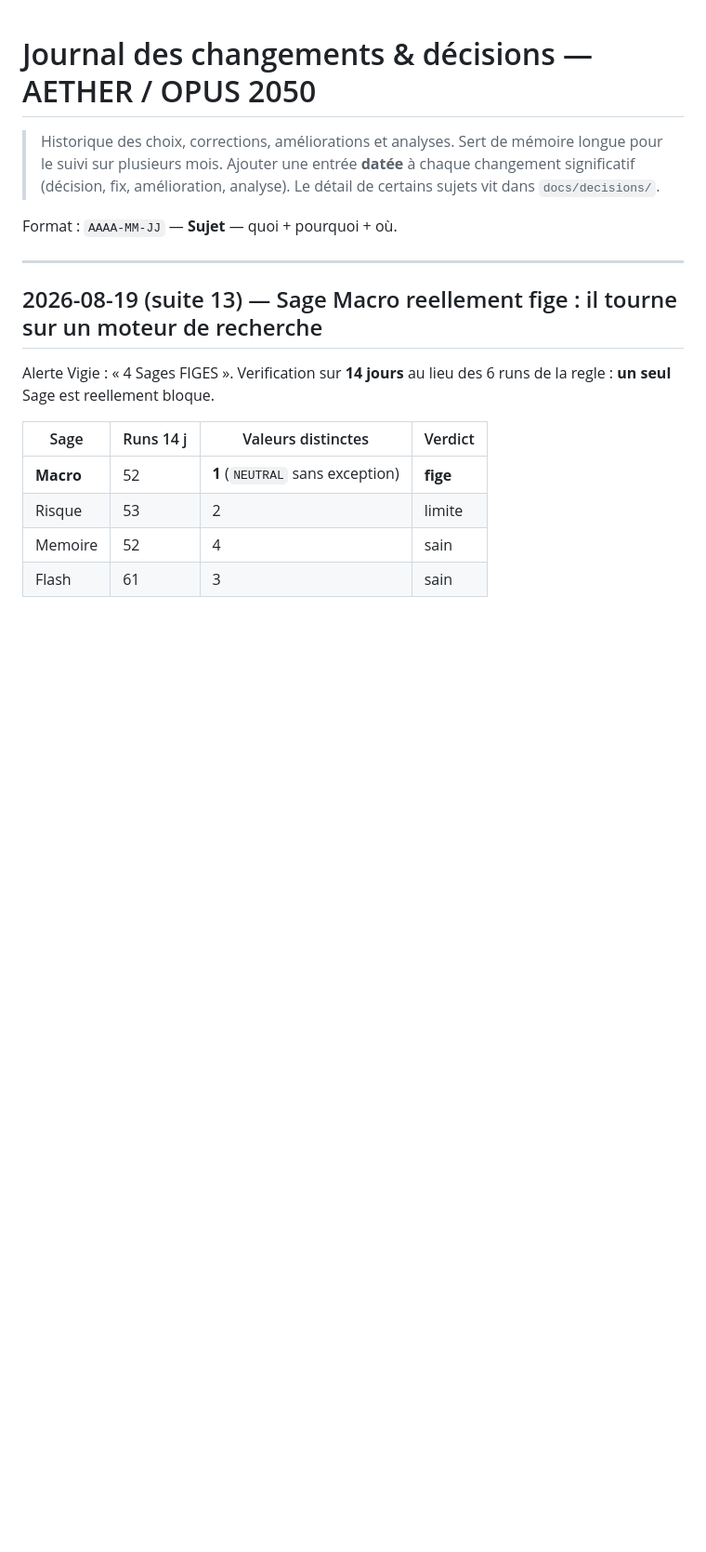
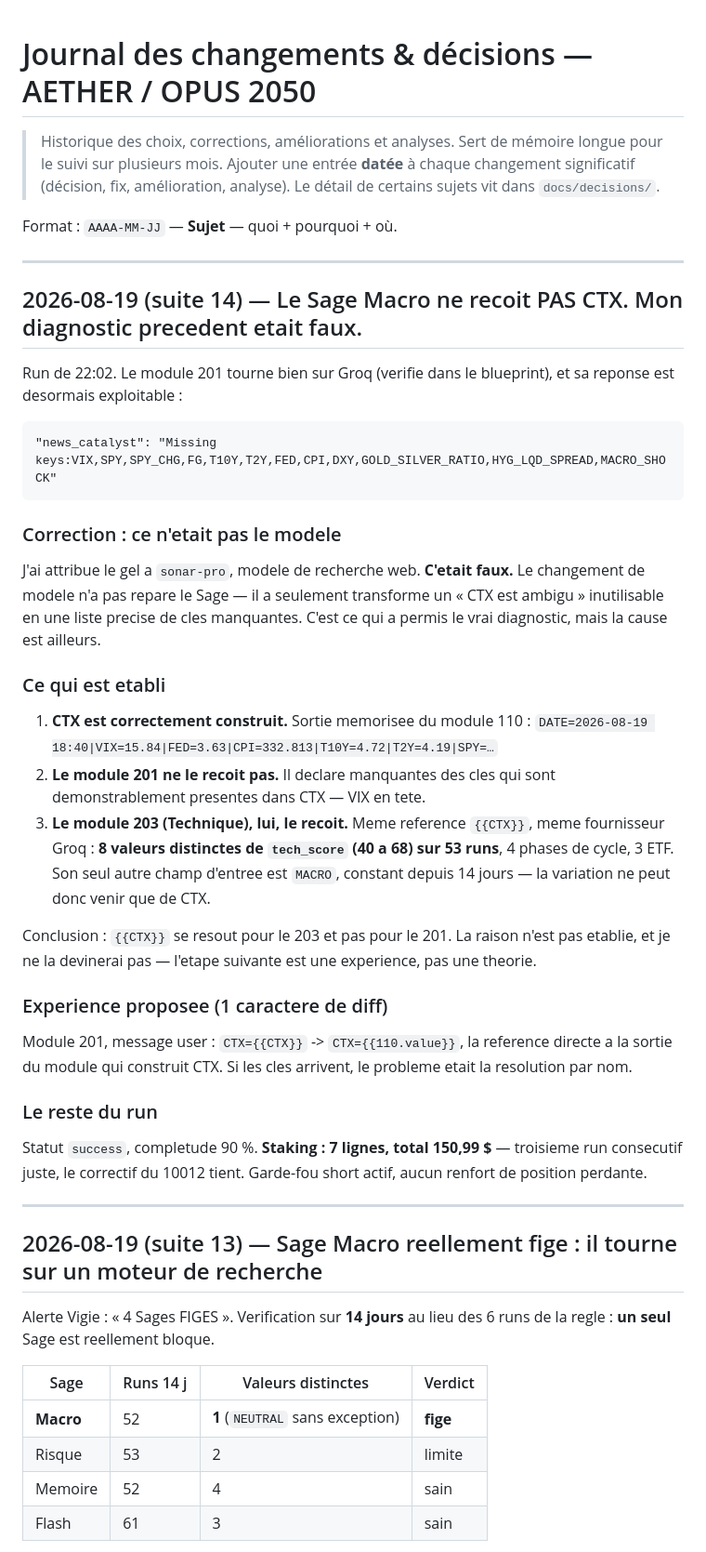
Before and after one commit to chachou8106-blip/opus-2050-dashboard, a Markdown page: docs/CHANGELOG.md, the part around the change. Shown at 93% size. Rendered like a GitHub page; blank space fills up the shorter version.

Commit message:
docs: le Sage Macro ne reçoit pas CTX — correction de mon diagnostic
J'avais attribué le gel au modèle sonar-pro. C'était faux : le passage sur
Groq n'a pas réparé le Sage, il a seulement rendu son échec lisible —
« Missing keys:VIX,SPY,SPY_CHG,FG,T10Y,T2Y,FED,CPI,… » au lieu de
« CTX est ambigu ».

Établi : le module 110 construit bien CTX (VIX=15.84 dans sa sortie
mémorisée) ; le module 201 déclare manquantes des clés qui y sont ; le
module 203 utilise la même référence {{CTX}} et produit 8 valeurs
distinctes de tech_score sur 53 runs, variation qui ne peut venir que de
CTX puisque son seul autre champ est constant.

Prochaine étape : expérience minimale, remplacer {{CTX}} par {{110.value}}
sur le 201.

Run par ailleurs sain : success, complétude 90 %, staking 7 lignes à
150,99 $ pour le troisième run consécutif.

Co-Authored-By: Claude Opus 5 <noreply@anthropic.com>
Claude-Session: https://claude.ai/code/session_01L34tujuX3cuwkwjaECEGLA

````diff
--- a/docs/CHANGELOG.md
+++ b/docs/CHANGELOG.md
@@ -5,6 +5,48 @@
 > amélioration, analyse). Le détail de certains sujets vit dans `docs/decisions/`.
 
 Format : `AAAA-MM-JJ` — **Sujet** — quoi + pourquoi + où.
+
+---
+
+## 2026-08-19 (suite 14) — Le Sage Macro ne recoit PAS CTX. Mon diagnostic precedent etait faux.
+
+Run de 22:02. Le module 201 tourne bien sur Groq (verifie dans le blueprint), et sa reponse est
+desormais exploitable :
+
+```
+"news_catalyst": "Missing keys:VIX,SPY,SPY_CHG,FG,T10Y,T2Y,FED,CPI,DXY,GOLD_SILVER_RATIO,HYG_LQD_SPREAD,MACRO_SHOCK"
+```
+
+### Correction : ce n'etait pas le modele
+
+J'ai attribue le gel a `sonar-pro`, modele de recherche web. **C'etait faux.** Le changement de
+modele n'a pas repare le Sage — il a seulement transforme un « CTX est ambigu » inutilisable en une
+liste precise de cles manquantes. C'est ce qui a permis le vrai diagnostic, mais la cause est
+ailleurs.
+
+### Ce qui est etabli
+
+1. **CTX est correctement construit.** Sortie memorisee du module 110 :
+   `DATE=2026-08-19 18:40|VIX=15.84|FED=3.63|CPI=332.813|T10Y=4.72|T2Y=4.19|SPY=…`
+2. **Le module 201 ne le recoit pas.** Il declare manquantes des cles qui sont demonstrablement
+   presentes dans CTX — VIX en tete.
+3. **Le module 203 (Technique), lui, le recoit.** Meme reference `{{CTX}}`, meme fournisseur Groq :
+   **8 valeurs distinctes de `tech_score` (40 a 68) sur 53 runs**, 4 phases de cycle, 3 ETF. Son
+   seul autre champ d'entree est `MACRO`, constant depuis 14 jours — la variation ne peut donc venir
+   que de CTX.
+
+Conclusion : `{{CTX}}` se resout pour le 203 et pas pour le 201. La raison n'est pas etablie, et je
+ne la devinerai pas — l'etape suivante est une experience, pas une theorie.
+
+### Experience proposee (1 caractere de diff)
+
+Module 201, message user : `CTX={{CTX}}` -> `CTX={{110.value}}`, la reference directe a la sortie du
+module qui construit CTX. Si les cles arrivent, le probleme etait la resolution par nom.
+
+### Le reste du run
+
+Statut `success`, completude 90 %. **Staking : 7 lignes, total 150,99 $** — troisieme run consecutif
+juste, le correctif du 10012 tient. Garde-fou short actif, aucun renfort de position perdante.
 
 ---
 
````
